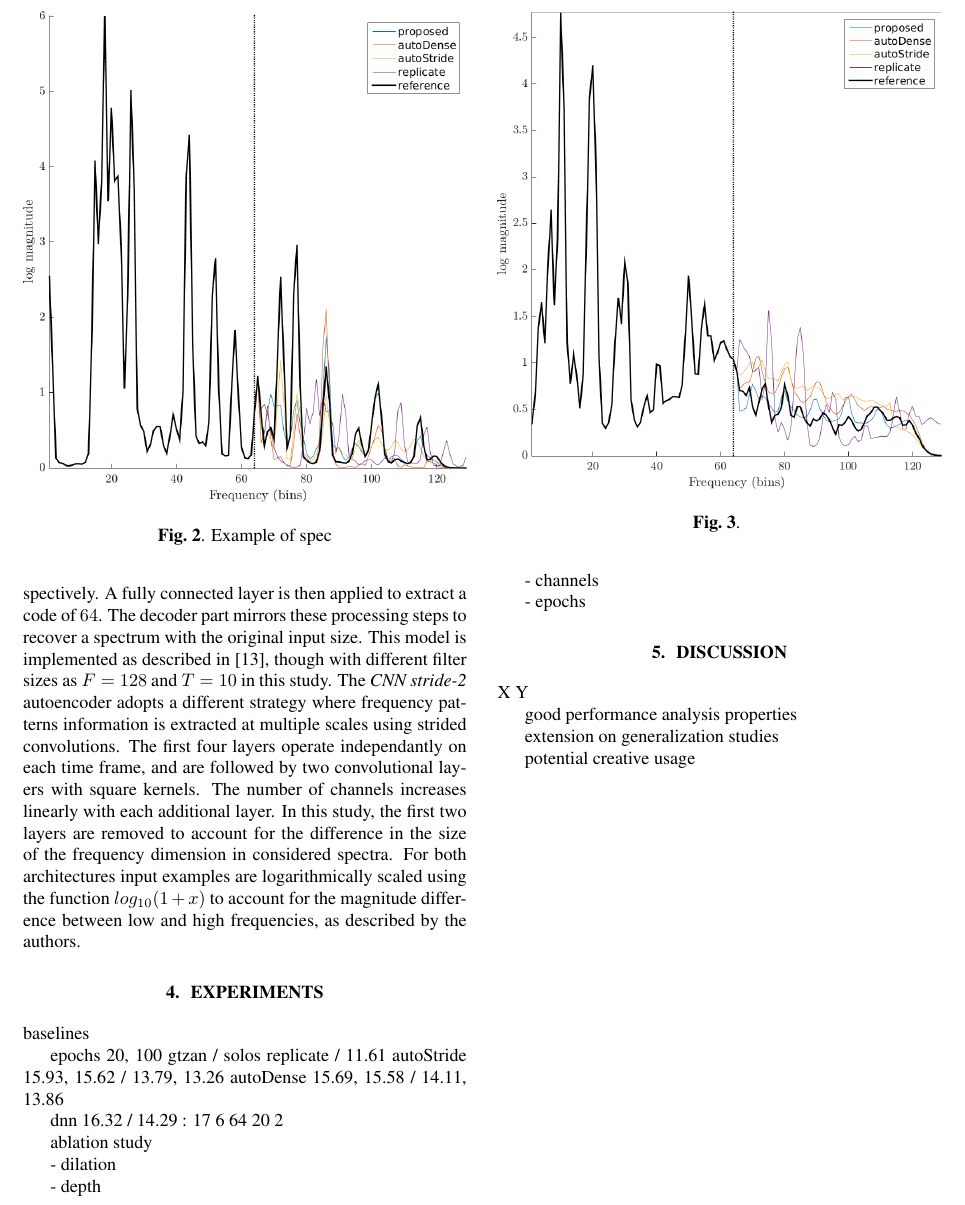
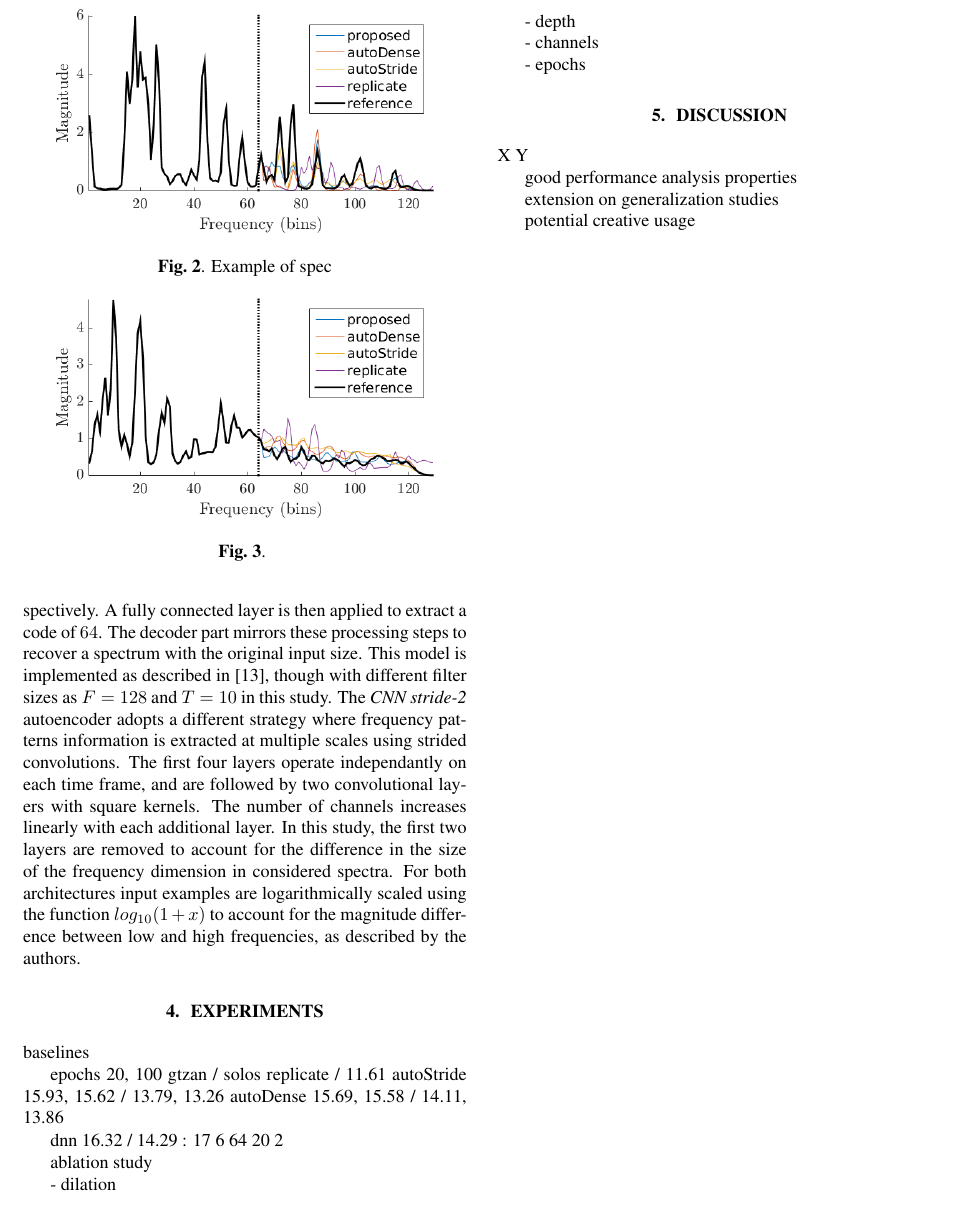
Before and after one commit to mathieulagrange/paperBandwidthExtensionCnn, a LaTeX paper (paper/lagrangeBandwidthExtension.tex): part of page 3 of 4, cut so that both start at the same text. Compiled offline with pdfLaTeX.

Commit message:
improved figures

```diff
--- a/paper/lagrangeBandwidthExtension.tex
+++ b/paper/lagrangeBandwidthExtension.tex
@@ -117,14 +117,14 @@ The second and the third ones are reimplementation of the deep architectures pre
 
 \begin{figure}
 \center
-\includegraphics[width = \columnwidth]{figures/solos_1141.png}
+\includegraphics[width = .85\columnwidth]{figures/solos_1141.png}
 \caption{Example of spec}
 \label{fig:solos}
 \end{figure}
 
 \begin{figure}
 \center
-\includegraphics[width = \columnwidth]{figures/gtzan_1120.png}
+\includegraphics[width = .85\columnwidth]{figures/gtzan_1120.png}
 \caption{}
 \label{fig:gtzan}
 \end{figure}
```
Also changed, not shown: paper/figures/gtzan_1120.png, paper/figures/solos_1141.png, 2 other files.
